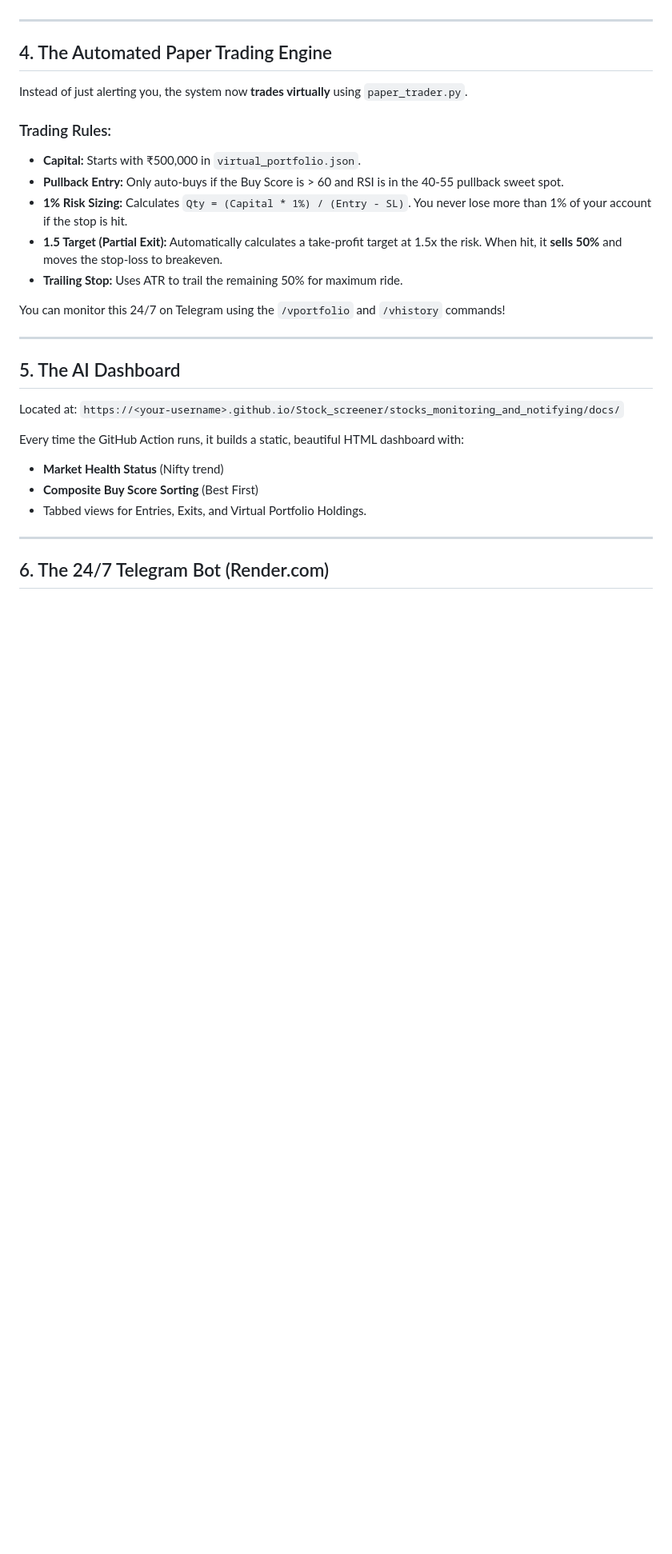
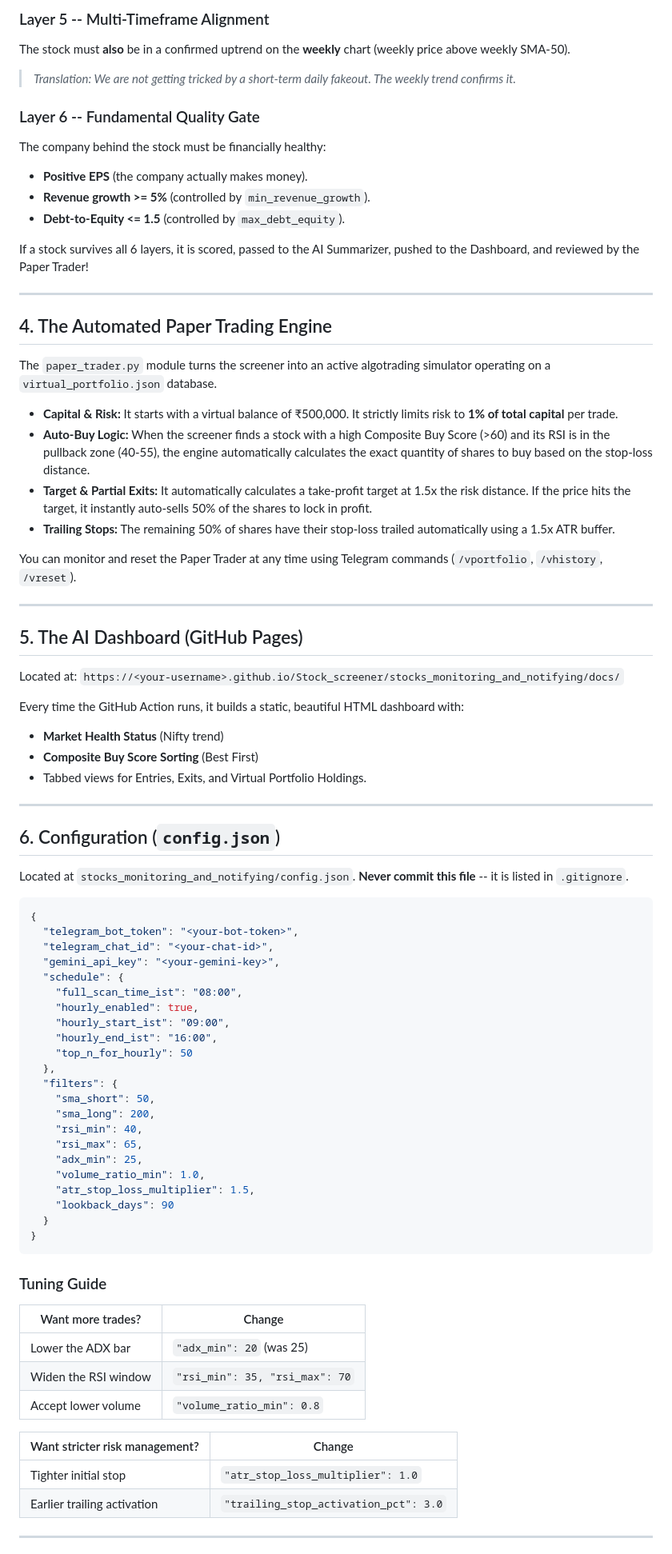
Before and after one commit to imSRAQ/Stock_screener, a Markdown page: stocks_monitoring_and_notifying/walkthrough.md, the part around one of its changes. Shown at 80% size. Rendered like a GitHub page; blank space fills up the shorter version.

````diff
--- a/stocks_monitoring_and_notifying/walkthrough.md
+++ b/stocks_monitoring_and_notifying/walkthrough.md
@@ -58,22 +75,31 @@ If a stock survives, it gets an **AI Summary** via Gemini and is added to the Da
+### Layer 5 -- Multi-Timeframe Alignment
+The stock must **also** be in a confirmed uptrend on the **weekly** chart (weekly price above weekly SMA-50).
+> *Translation: We are not getting tricked by a short-term daily fakeout. The weekly trend confirms it.*
+
+### Layer 6 -- Fundamental Quality Gate
+The company behind the stock must be financially healthy:
+- **Positive EPS** (the company actually makes money).
+- **Revenue growth >= 5%** (controlled by `min_revenue_growth`).
+- **Debt-to-Equity <= 1.5** (controlled by `max_debt_equity`).
+
+If a stock survives all 6 layers, it is scored, passed to the AI Summarizer, pushed to the Dashboard, and reviewed by the Paper Trader!
 
 ---
 
 ## 4. The Automated Paper Trading Engine
 
-Instead of just alerting you, the system now **trades virtually** using `paper_trader.py`.
+The `paper_trader.py` module turns the screener into an active algotrading simulator operating on a `virtual_portfolio.json` database.
 
-### Trading Rules:
-- **Capital:** Starts with ₹500,000 in `virtual_portfolio.json`.
-- **Pullback Entry:** Only auto-buys if the Buy Score is > 60 and RSI is in the 40-55 pullback sweet spot.
-- **1% Risk Sizing:** Calculates `Qty = (Capital * 1%) / (Entry - SL)`. You never lose more than 1% of your account if the stop is hit.
-- **1.5 Target (Partial Exit):** Automatically calculates a take-profit target at 1.5x the risk. When hit, it **sells 50%** and moves the stop-loss to breakeven.
-- **Trailing Stop:** Uses ATR to trail the remaining 50% for maximum ride.
+- **Capital & Risk:** It starts with a virtual balance of ₹500,000. It strictly limits risk to **1% of total capital** per trade.
+- **Auto-Buy Logic:** When the screener finds a stock with a high Composite Buy Score (>60) and its RSI is in the pullback zone (40-55), the engine automatically calculates the exact quantity of shares to buy based on the stop-loss distance.
+- **Target & Partial Exits:** It automatically calculates a take-profit target at 1.5x the risk distance. If the price hits the target, it instantly auto-sells 50% of the shares to lock in profit.
+- **Trailing Stops:** The remaining 50% of shares have their stop-loss trailed automatically using a 1.5x ATR buffer.
 
-You can monitor this 24/7 on Telegram using the `/vportfolio` and `/vhistory` commands!
+You can monitor and reset the Paper Trader at any time using Telegram commands (`/vportfolio`, `/vhistory`, `/vreset`).
 
 ---
 
-## 5. The AI Dashboard
+## 5. The AI Dashboard (GitHub Pages)
 
 Located at: `https://<your-username>.github.io/Stock_screener/stocks_monitoring_and_notifying/docs/`
 
@@ -84,4 +110,47 @@ Every time the GitHub Action runs, it builds a static, beautiful HTML dashboard
 
 ---
 
-## 6. The 24/7 Telegram Bot (Render.com)
+## 6. Configuration (`config.json`)
+
+Located at `stocks_monitoring_and_notifying/config.json`. **Never commit this file** -- it is listed in `.gitignore`.
+
+```json
+{
+  "telegram_bot_token": "<your-bot-token>",
+  "telegram_chat_id": "<your-chat-id>",
+  "gemini_api_key": "<your-gemini-key>",
+  "schedule": {
+    "full_scan_time_ist": "08:00",
+    "hourly_enabled": true,
+    "hourly_start_ist": "09:00",
+    "hourly_end_ist": "16:00",
+    "top_n_for_hourly": 50
+  },
+  "filters": {
+    "sma_short": 50,
+    "sma_long": 200,
+    "rsi_min": 40,
+    "rsi_max": 65,
+    "adx_min": 25,
+    "volume_ratio_min": 1.0,
+    "atr_stop_loss_multiplier": 1.5,
+    "lookback_days": 90
+  }
+}
+```
+
+### Tuning Guide
+
+| Want more trades? | Change |
+|---|---|
+| Lower the ADX bar | `"adx_min": 20` (was 25) |
+| Widen the RSI window | `"rsi_min": 35, "rsi_max": 70` |
+| Accept lower volume | `"volume_ratio_min": 0.8` |
+
+| Want stricter risk management? | Change |
+|---|---|
+| Tighter initial stop | `"atr_stop_loss_multiplier": 1.0` |
+| Earlier trailing activation | `"trailing_stop_activation_pct": 3.0` |
+
+---
+
````
Also changed, not shown: other parts of stocks_monitoring_and_notifying/walkthrough.md (+105 -57 lines).
